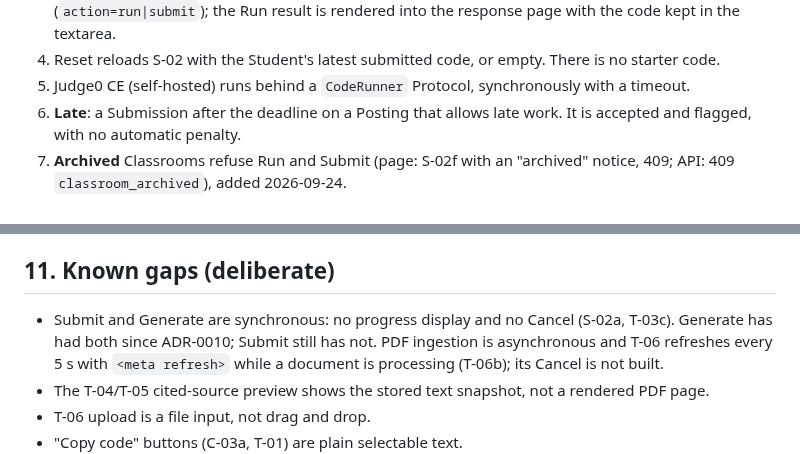
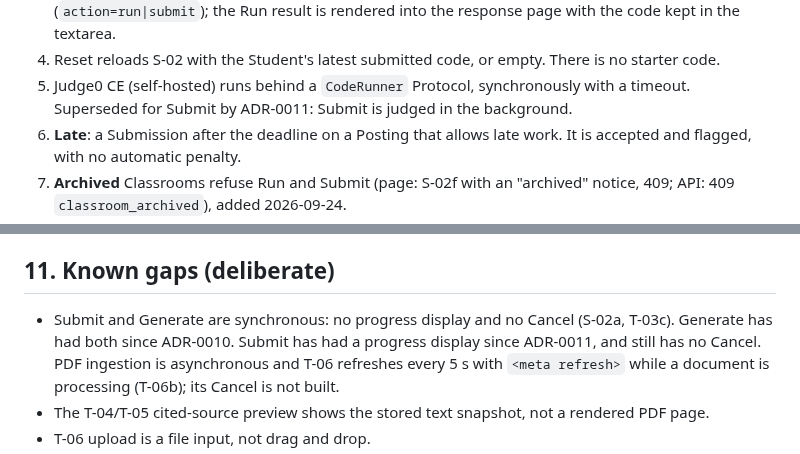
Before and after one commit to 03376124-SDD-2-1-69-SEC-1/PyJudge, a Markdown page: docs/adr/0007-classroom-centric-flow.md, 2 parts joined by grey strips. Drawn GitHub-style.

```diff
--- a/docs/adr/0007-classroom-centric-flow.md
+++ b/docs/adr/0007-classroom-centric-flow.md
@@ -117,6 +117,7 @@ Terms used below are defined in `CONTEXT.md`.
    There is no starter code.
 5. Judge0 CE (self-hosted) runs behind a `CodeRunner` Protocol,
    synchronously with a timeout.
+   Superseded for Submit by ADR-0011: Submit is judged in the background.
 6. **Late**: a Submission after the deadline on a Posting that allows late
    work. It is accepted and flagged, with no automatic penalty.
 7. **Archived** Classrooms refuse Run and Submit (page: S-02f with an
@@ -230,7 +231,8 @@ There is no admin dashboard.
 ## 11. Known gaps (deliberate)
 
 - Submit and Generate are synchronous: no progress display and no Cancel
-  (S-02a, T-03c). Generate has had both since ADR-0010; Submit still has not.
+  (S-02a, T-03c). Generate has had both since ADR-0010. Submit has had a
+  progress display since ADR-0011, and still has no Cancel.
   PDF ingestion is asynchronous and T-06 refreshes every 5 s with
   `<meta refresh>` while a document is processing (T-06b); its Cancel is not
   built.
```
Also changed, not shown: docs/adr/0008-ops-15-schema.md (+1 -0 lines), docs/adr/0011-async-submit.md (added, +168 -0 lines).
